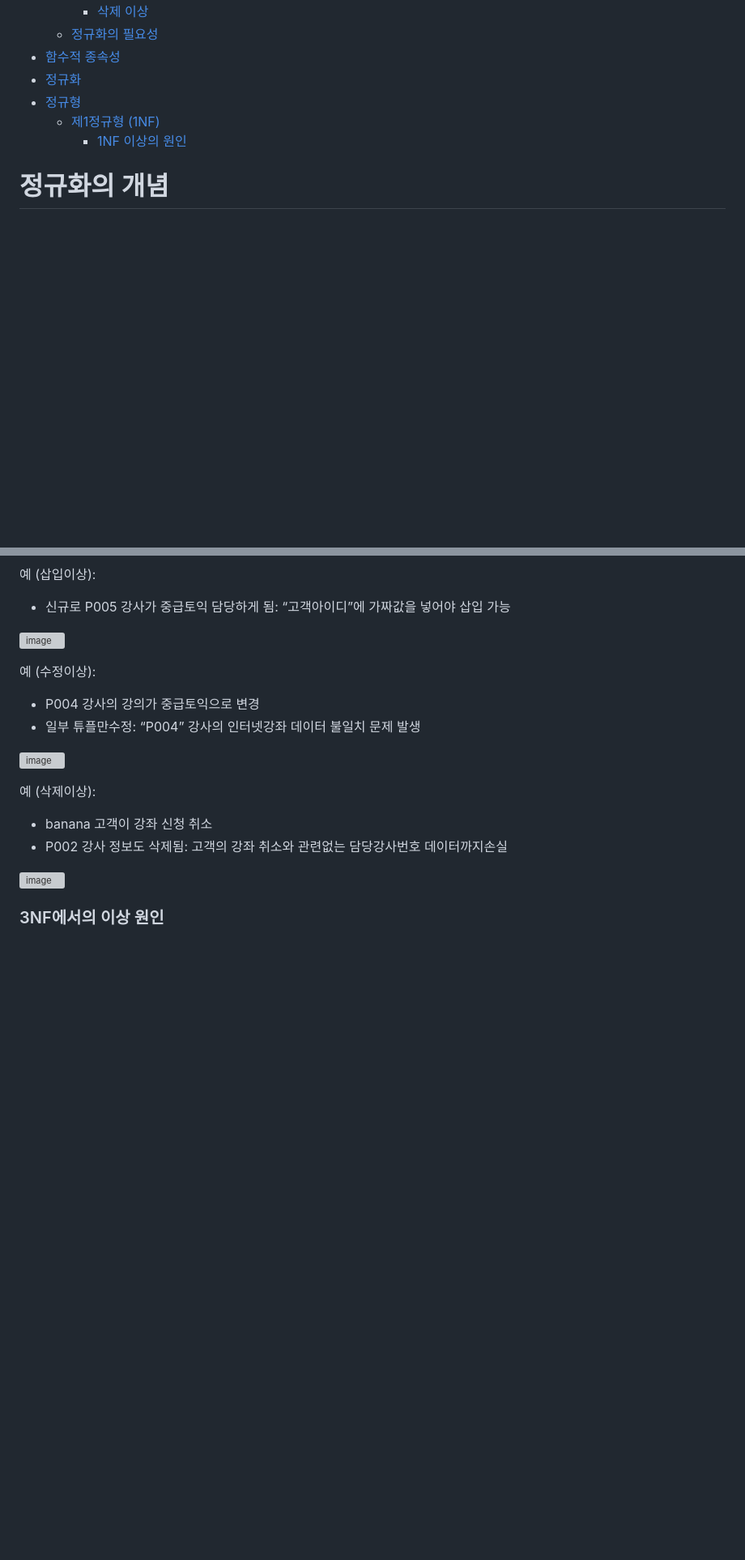
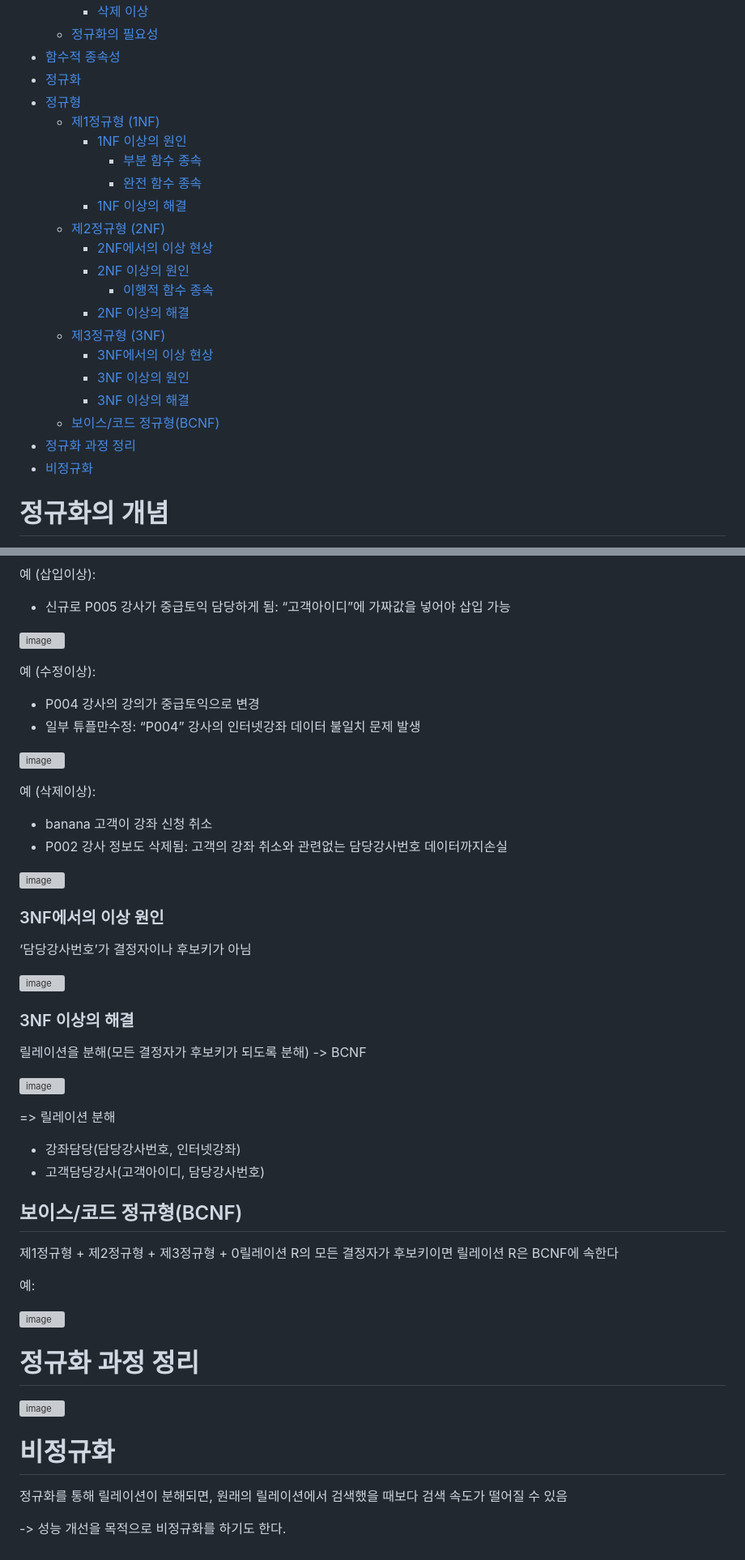
Before and after one commit to skcy1515/Study-Log, a Markdown page: CS 지식/데이터베이스/정규화.md, 2 parts joined by grey strips. Shown at 81% size. GitHub-like rendering; blank space fills up the shorter version; grey boxes are pictures that could not be loaded.

```diff
--- a/CS 지식/데이터베이스/정규화.md
+++ b/CS 지식/데이터베이스/정규화.md
@@ -10,6 +10,22 @@
 - [정규형](#정규형)
   - [제1정규형 (1NF)](#제1정규형-1NF)
     - [1NF 이상의 원인](#1NF-이상의-원인)
+      - [부분 함수 종속](#부분-함수-종속)
+      - [완전 함수 종속](#완전-함수-종속)
+    - [1NF 이상의 해결](#1NF-이상의-해결)
+  - [제2정규형 (2NF)](#제2정규형-2NF)
+    - [2NF에서의 이상 현상](#2NF에서의-이상-현상)
+    - [2NF 이상의 원인](#2NF-이상의-원인)
+      - [이행적 함수 종속](#이행적-함수-종속)
+    - [2NF 이상의 해결](#2NF-이상의-해결)
+  - [제3정규형 (3NF)](#제3정규형-3NF)
+    - [3NF에서의 이상 현상](#3NF에서의-이상-현상)
+    - [3NF 이상의 원인](#3NF-이상의-원인)
+    - [3NF 이상의 해결](#3NF-이상의-해결)
+  - [보이스/코드 정규형(BCNF)](#보이스/코드-정규형BCNF)
+- [정규화 과정 정리](#정규화-과정-정리)
+- [비정규화](#비정규화)
+
 # 정규화의 개념
 릴레이션 스키마를 잘못 설계할 때의 문제점: 불필요한 데이터 중복이 발생하여, 이상 현상(릴레이션에 대한 데이터 삽입·수정·삭제 연산 수행할 때 발생할 수 있는 부작용) 발생
 
@@ -211,3 +227,30 @@ X → Y로 표기하고, “Y는 X에 함수적으로 종속된다” 혹은 “
 ![image](https://github.com/user-attachments/assets/2f83d2d6-5452-496c-aa58-f1b0182e5e58)
 
 ### 3NF에서의 이상 원인
+‘담당강사번호’가 결정자이나 후보키가 아님
+
+![image](https://github.com/user-attachments/assets/ea0f6eb2-c70a-432a-b200-d34613f7e013)
+
+### 3NF 이상의 해결
+릴레이션을 분해(모든 결정자가 후보키가 되도록 분해) -> BCNF
+
+![image](https://github.com/user-attachments/assets/06597243-c0de-435c-836b-d5f040b75e14)
+
+=> 릴레이션 분해
+  - 강좌담당(담당강사번호, 인터넷강좌)
+  - 고객담당강사(고객아이디, 담당강사번호)
+
+## 보이스/코드 정규형(BCNF)
+제1정규형 + 제2정규형 + 제3정규형 + 0릴레이션 R의 모든 결정자가 후보키이면 릴레이션 R은 BCNF에 속한다
+
+예:
+
+![image](https://github.com/user-attachments/assets/fc0a026b-fbce-460e-b48f-7dfac6659c0d)
+
+# 정규화 과정 정리
+![image](https://github.com/user-attachments/assets/61065447-5d68-4ac4-853f-4a033b3f8e8f)
+
+# 비정규화
+정규화를 통해 릴레이션이 분해되면, 원래의 릴레이션에서 검색했을 때보다 검색 속도가 떨어질 수 있음
+
+-> 성능 개선을 목적으로 비정규화를 하기도 한다.
```
